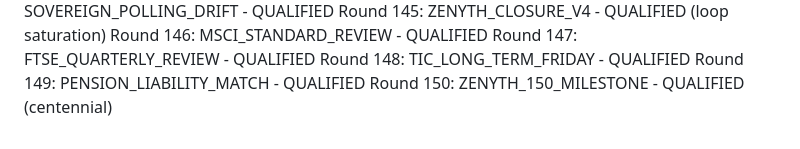
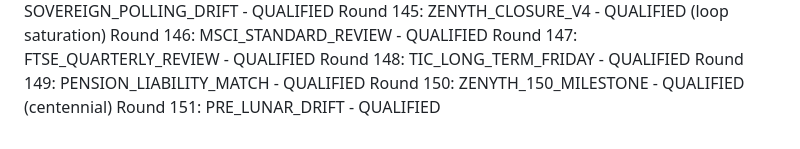
Before and after one commit to athenixai-lab/claude2, a Markdown page: zenyth-ideation/state/round_log.md, the part around the change. Drawn GitHub-style.

Commit message:
Round 151: PRE_LUNAR_DRIFT - QUALIFIED

```diff
--- a/zenyth-ideation/state/round_log.md
+++ b/zenyth-ideation/state/round_log.md
@@ -149,3 +149,4 @@ Round 147: FTSE_QUARTERLY_REVIEW - QUALIFIED
 Round 148: TIC_LONG_TERM_FRIDAY - QUALIFIED
 Round 149: PENSION_LIABILITY_MATCH - QUALIFIED
 Round 150: ZENYTH_150_MILESTONE - QUALIFIED (centennial)
+Round 151: PRE_LUNAR_DRIFT - QUALIFIED
```
Also changed, not shown: 1 other file.
